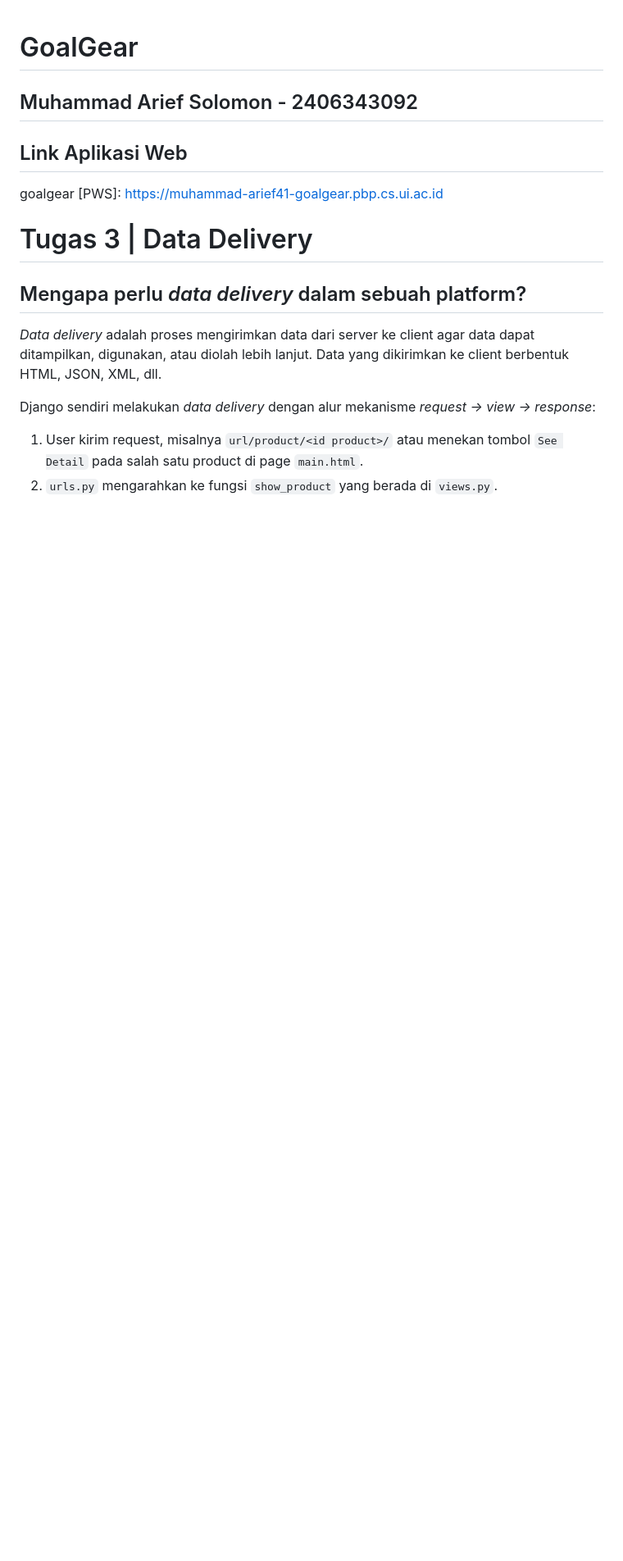
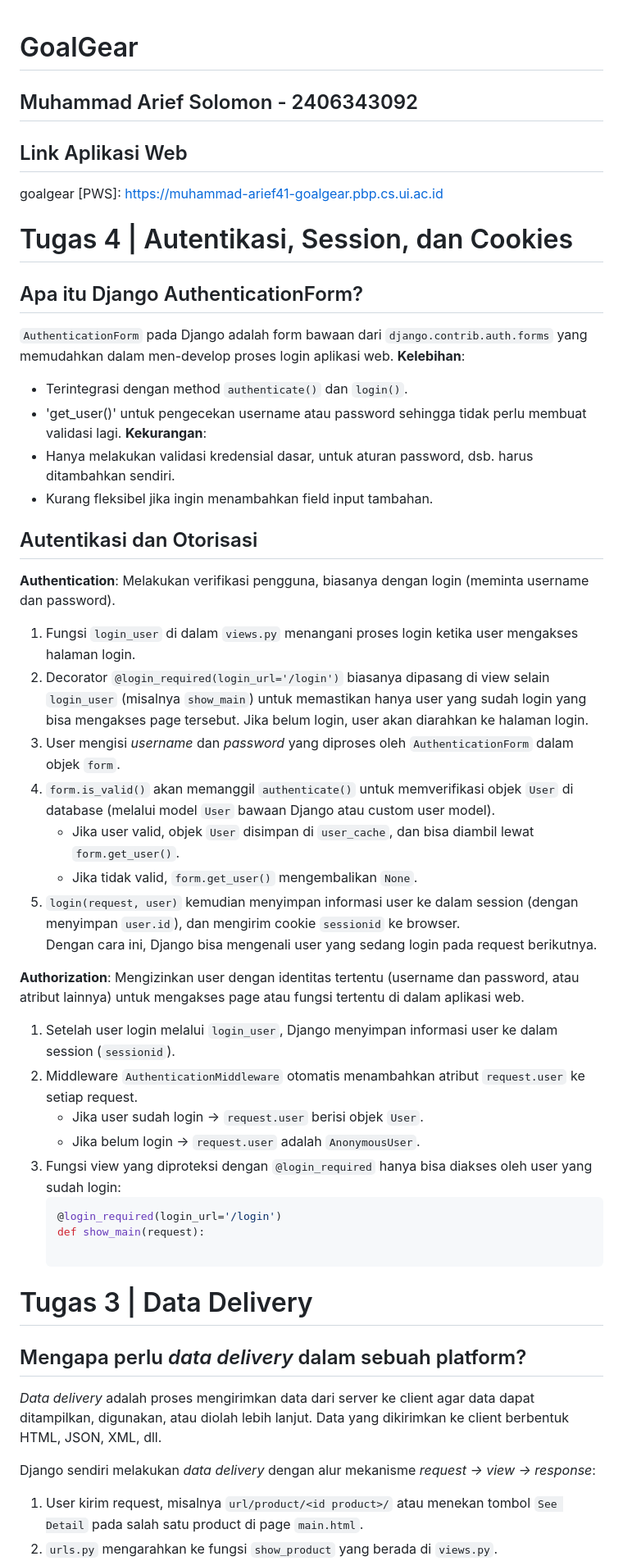
Before and after one commit to ariefsolomon/goalgear, a Markdown page: README.md, the part around the change. Shown at 82% size. GitHub-like rendering; blank space fills up the shorter version.

````diff
--- a/README.md
+++ b/README.md
@@ -5,6 +5,40 @@
 ## Link Aplikasi Web
 
 goalgear [PWS]: https://muhammad-arief41-goalgear.pbp.cs.ui.ac.id
+
+# Tugas 4 | Autentikasi, Session, dan Cookies
+
+## Apa itu Django AuthenticationForm?
+
+`AuthenticationForm` pada Django adalah form bawaan dari `django.contrib.auth.forms` yang memudahkan dalam men-develop proses login aplikasi web.
+**Kelebihan**:
+- Terintegrasi dengan method `authenticate()` dan `login()`.
+- 'get_user()' untuk pengecekan username atau password sehingga tidak perlu membuat validasi lagi.
+**Kekurangan**:
+- Hanya melakukan validasi kredensial dasar, untuk aturan password, dsb. harus ditambahkan sendiri.
+- Kurang fleksibel jika ingin menambahkan field input tambahan.
+
+## Autentikasi dan Otorisasi
+
+**Authentication**: Melakukan verifikasi pengguna, biasanya dengan login (meminta username dan password).
+1. Fungsi `login_user` di dalam `views.py` menangani proses login ketika user mengakses halaman login.
+2. Decorator `@login_required(login_url='/login')` biasanya dipasang di view selain `login_user` (misalnya `show_main`) untuk memastikan hanya user yang sudah login yang bisa mengakses page tersebut. Jika belum login, user akan diarahkan ke halaman login.
+3. User mengisi *username* dan *password* yang diproses oleh `AuthenticationForm` dalam objek `form`.
+4. `form.is_valid()` akan memanggil `authenticate()` untuk memverifikasi objek `User` di database (melalui model `User` bawaan Django atau custom user model).
+   - Jika user valid, objek `User` disimpan di `user_cache`, dan bisa diambil lewat `form.get_user()`.
+   - Jika tidak valid, `form.get_user()` mengembalikan `None`.
+5. `login(request, user)` kemudian menyimpan informasi user ke dalam session (dengan menyimpan `user.id`), dan mengirim cookie `sessionid` ke browser.
+   Dengan cara ini, Django bisa mengenali user yang sedang login pada request berikutnya.
+
+**Authorization**: Mengizinkan user dengan identitas tertentu (username dan password, atau atribut lainnya) untuk mengakses page atau fungsi tertentu di dalam aplikasi web.
+1. Setelah user login melalui `login_user`, Django menyimpan informasi user ke dalam session (`sessionid`).
+2. Middleware `AuthenticationMiddleware` otomatis menambahkan atribut `request.user` ke setiap request.
+   - Jika user sudah login -> `request.user` berisi objek `User`.
+   - Jika belum login -> `request.user` adalah `AnonymousUser`.
+3. Fungsi view yang diproteksi dengan `@login_required` hanya bisa diakses oleh user yang sudah login:
+   ```python
+   @login_required(login_url='/login')
+   def show_main(request):
 
 # Tugas 3 | Data Delivery
 
````
